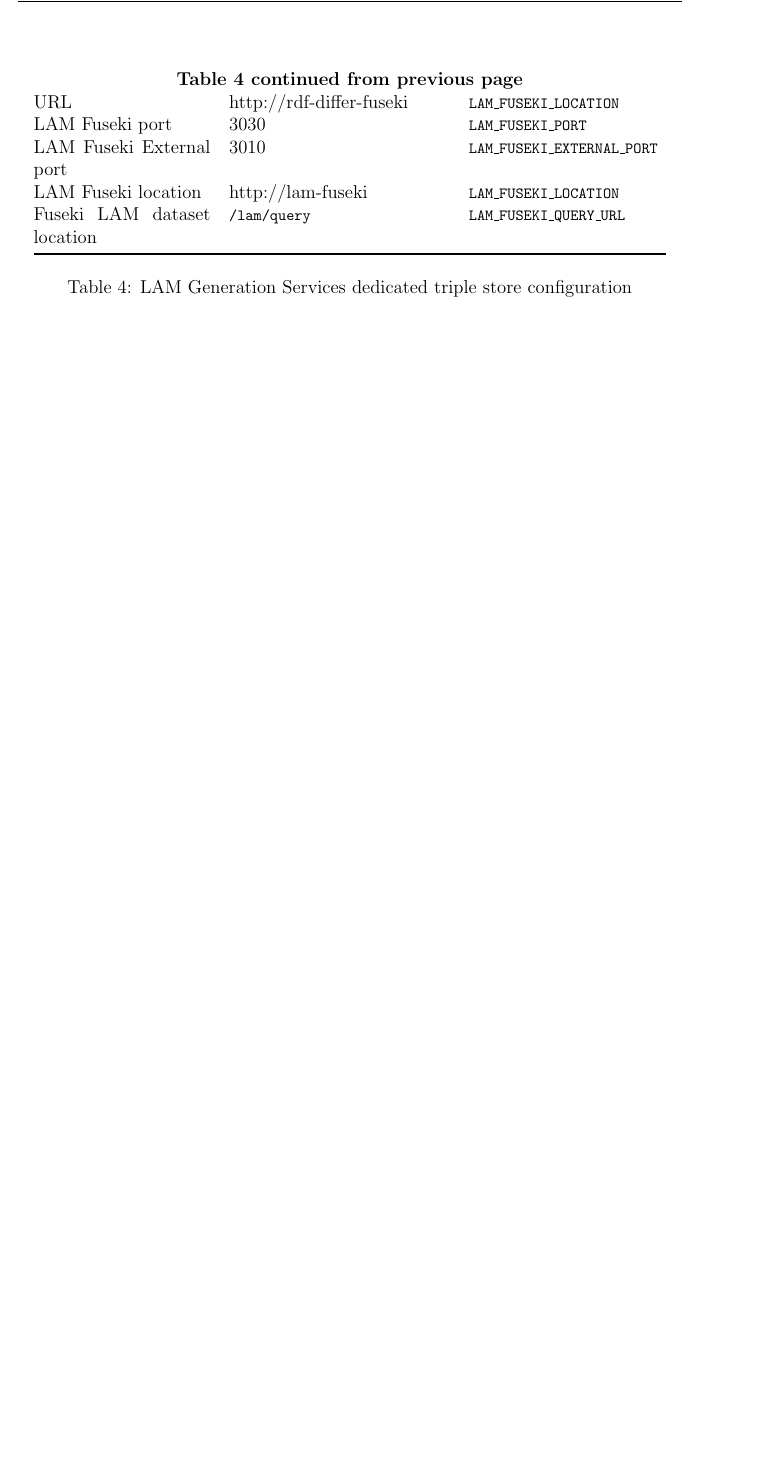
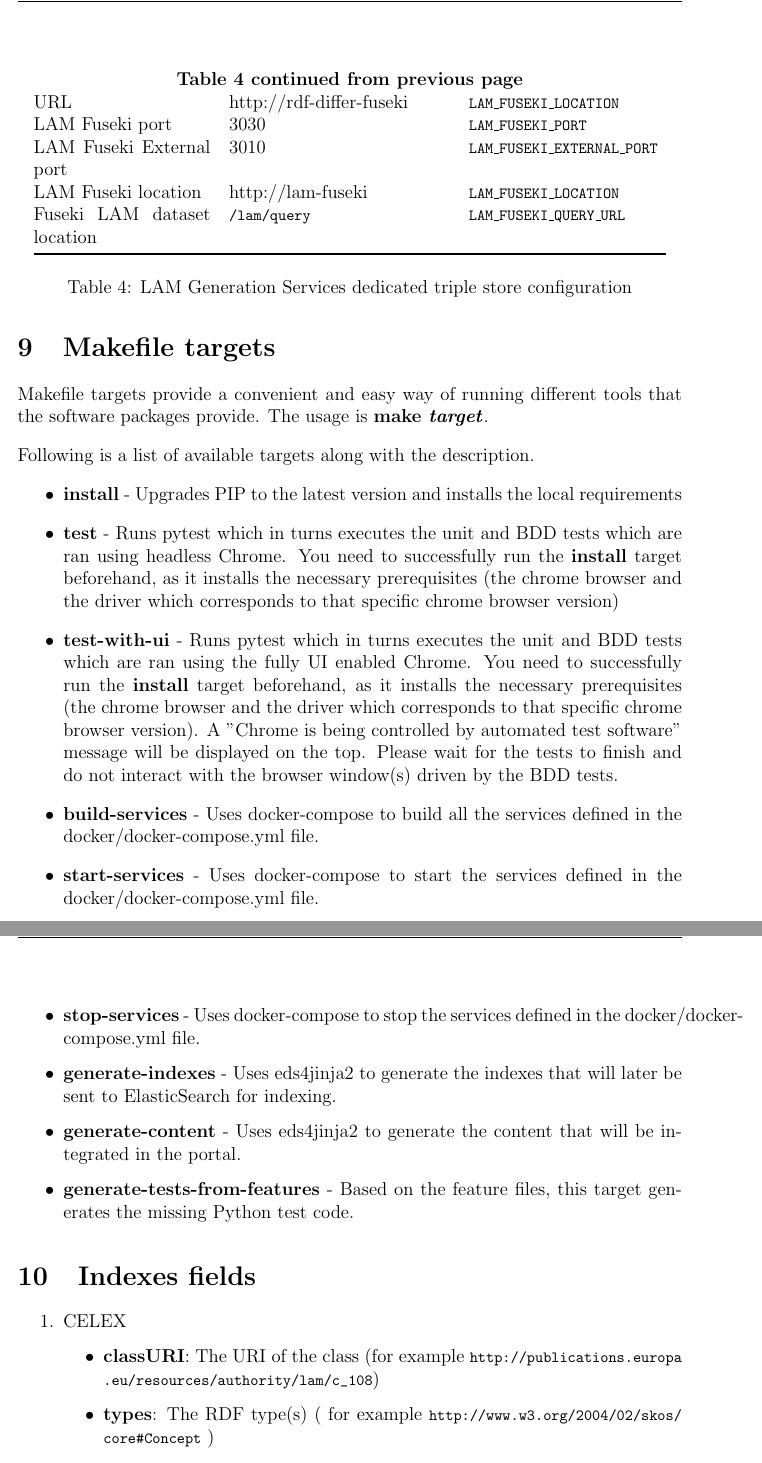
Before and after one commit to meaningfy-ws/lam-workflow, a LaTeX document (docs/tech-manual/tech-manual.tex, which reads docs/tech-manual/content/indexes_fields.tex, docs/tech-manual/content/makefile_targets.tex): part of page 19 of 21 before the commit and two parts of pages 19 and 20 of 25 after it, the two joined at a grey line, cut so that both start at the same text, the shorter picture padded with empty space. Compiled offline with pdfLaTeX.

Commit message:
Added makefile targets and indexes fields descriptions

```diff
--- /dev/null
+++ b/docs/tech-manual/content/indexes_fields.tex
@@ -0,0 +1,8 @@
+\section{Indexes fields}
+\label{sec:indexes_fields}
+\begin{enumerate}
+	\item CELEX
+	\begin{itemize}
+		\item \textbf{classURI}: The URI of the class (for example \lstinline!http://publications.europa.eu/resources/authority/lam/c_108!)
+		\item \textbf{types}: The RDF type(s) ( for example \lstinline!http://www.w3.org/2004/02/skos/core#Concept! )
+		\item \textbf{authors}: The author(s) of the current class (for example \lstinline!http://publications.europa.eu/resource/authority/corporate-body/CONSIL!)
--- /dev/null
+++ b/docs/tech-manual/content/makefile_targets.tex
@@ -0,0 +1,34 @@
+\section{Makefile targets}
+\label{sec:makefile_targets}
+	Makefile targets provide a convenient and easy way of running different tools that the software packages provide. The usage is \textbf{make \textit{target}}.
+
+	Following is a list of available targets along with the description.
+
+\begin{itemize}
+	\item \textbf{install}
+	- Upgrades PIP to the latest version and installs the local requirements
+
+	\item \textbf{test}
+	- Runs pytest which in turns executes the unit and BDD tests which are ran using headless Chrome. You need to successfully run the \textbf{install} target beforehand, as it installs the necessary prerequisites (the chrome browser and the driver which corresponds to that specific chrome browser version)
+
+	\item \textbf{test-with-ui}
+	- Runs pytest which in turns executes the unit and BDD tests which are ran using the fully UI enabled Chrome. You need to successfully run the \textbf{install} target beforehand, as it installs the necessary prerequisites (the chrome browser and the driver which corresponds to that specific chrome browser version). A "Chrome is being controlled by automated test software" message will be displayed on the top. Please wait for the tests to finish and do not interact with the browser window(s) driven by the BDD tests.
+
+	\item \textbf{build-services}
+	- Uses docker-compose to build all the services defined in the docker/docker-compose.yml file.
+
+	\item \textbf{start-services}
+	- Uses docker-compose to start the services defined in the docker/docker-compose.yml file.
+
+	\item \textbf{stop-services}
+	- Uses docker-compose to stop the services defined in the docker/docker-compose.yml file.
+
+	\item \textbf{generate-indexes}
+	- Uses \href{https://pypi.org/project/eds4jinja2/}{eds4jinja2} to generate the indexes that will later be sent to ElasticSearch for indexing.
+
+	\item \textbf{generate-content}
+	- Uses \href{https://pypi.org/project/eds4jinja2/}{eds4jinja2} to generate the content that will be integrated in the portal.
+
+	\item \textbf{generate-tests-from-features}
+	- Based on the feature files, this target generates the missing Python test code.
+\end{itemize}
```
Also changed, not shown: docs/tech-manual/tech-manual.tex (+2 -0 lines), docs/tech-manual/tech-manual.pdf, docs/tech-manual/content/indexes_fields.tex (41 more changed lines).
